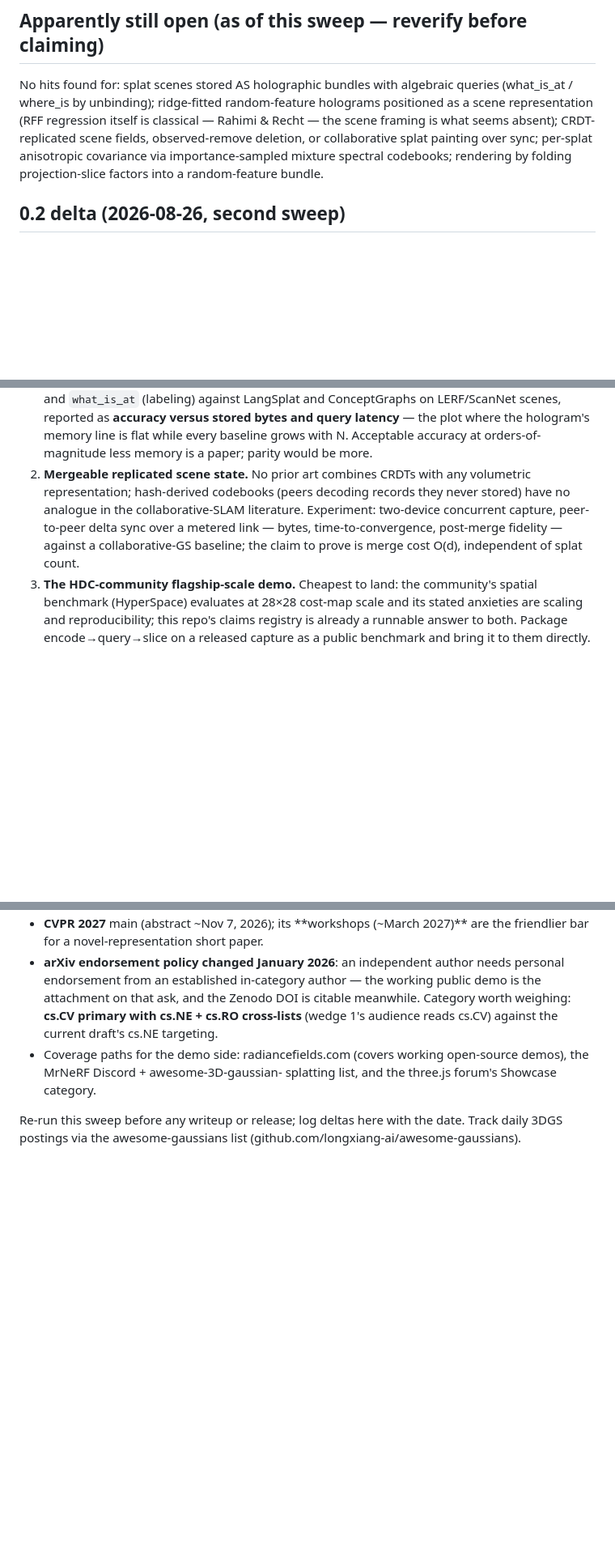
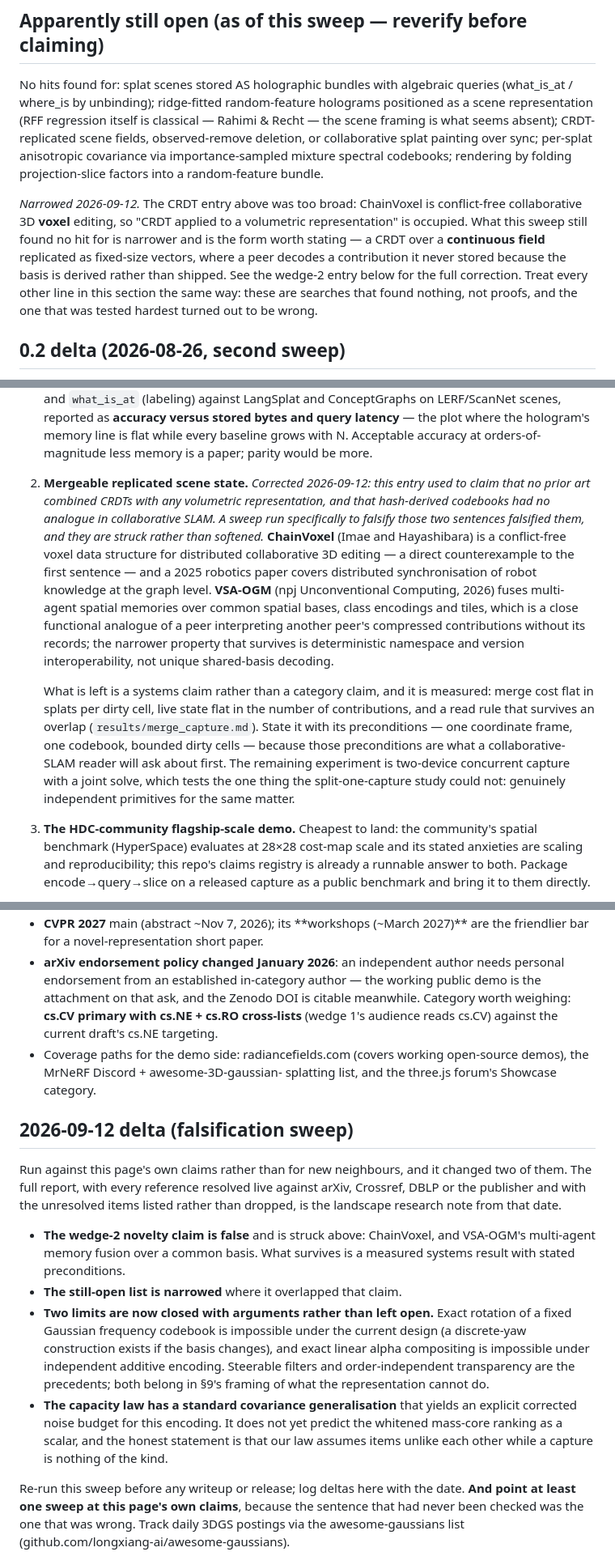
Before and after one commit to squatch-stack/hdc-holo, a Markdown page: docs/related-work.md, 3 parts joined by grey strips. Shown at 81% size. Drawn GitHub-style; blank space fills up the shorter version.

Commit message:
The one claim on this page nobody had checked was the one that was wrong (#136)
`docs/related-work.md` has said since 2026-09-04 that no prior art
combines CRDTs with any volumetric representation, and that
hash-derived codebooks have no analogue in collaborative SLAM. A sweep
pointed at this page's own claims rather than at new neighbours
falsified both, so they are struck rather than softened.

ChainVoxel is a conflict-free voxel data structure for distributed
collaborative 3D editing, which occupies the first sentence directly.
VSA-OGM fuses multi-agent spatial memories over common spatial bases
and class encodings, which is a close functional analogue of a peer
interpreting another peer's compressed contributions without holding
its records; what survives is deterministic namespace and version
interoperability, not unique shared-basis decoding. The "apparently
still open" list is narrowed on the same point: CRDT over a continuous
field replicated as fixed-size vectors is the form that found no hit,
and voxel editing is not it.

What is left for that wedge is better than what it claimed, because it
is measured: merge cost flat in splats per dirty cell, live state flat
in the number of contributions, and a read rule that survives an
overlap. It now states its preconditions -- one frame, one codebook,
bounded dirty cells -- since those are what a collaborative-SLAM reader
asks about first.

The page also gains the rest of that sweep: two limits closed with
arguments rather than left open (exact rotation of a fixed Gaussian
codebook, and exact linear alpha compositing, both impossible under the
current design), and the capacity law's covariance generalisation.

The standing instruction gains a line. Re-sweeping before a release was
already the rule; pointing a sweep at our own claims was not, and that
is the omission this found.

Co-authored-by: Squatch Stack <321440025+squatch-stack@users.noreply.github.com>
Co-authored-by: Claude Opus 5 <noreply@anthropic.com>

```diff
--- a/docs/related-work.md
+++ b/docs/related-work.md
@@ -63,6 +63,17 @@ deletion, or collaborative splat painting over sync; per-splat
 anisotropic covariance via importance-sampled mixture spectral
 codebooks; rendering by folding projection-slice factors into a
 random-feature bundle.
+
+*Narrowed 2026-09-12.* The CRDT entry above was too broad: ChainVoxel
+is conflict-free collaborative 3D **voxel** editing, so "CRDT applied
+to a volumetric representation" is occupied. What this sweep still
+found no hit for is narrower and is the form worth stating — a CRDT
+over a **continuous field** replicated as fixed-size vectors, where a
+peer decodes a contribution it never stored because the basis is
+derived rather than shipped. See the wedge-2 entry below for the full
+correction. Treat every other line in this section the same way: these
+are searches that found nothing, not proofs, and the one that was
+tested hardest turned out to be wrong.
 
 ## 0.2 delta (2026-08-26, second sweep)
 
@@ -248,14 +259,33 @@ splats, or any appearance-bearing volumetric scene.
    the hologram's memory line is flat while every baseline grows with
    N. Acceptable accuracy at orders-of-magnitude less memory is a
    paper; parity would be more.
-2. **Mergeable replicated scene state.** No prior art combines CRDTs
-   with any volumetric representation; hash-derived codebooks (peers
-   decoding records they never stored) have no analogue in the
-   collaborative-SLAM literature. Experiment: two-device concurrent
-   capture, peer-to-peer delta sync over a metered link — bytes,
-   time-to-convergence, post-merge fidelity — against a
-   collaborative-GS baseline; the claim to prove is merge cost O(d),
-   independent of splat count.
+2. **Mergeable replicated scene state.** *Corrected 2026-09-12: this
+   entry used to claim that no prior art combined CRDTs with any
+   volumetric representation, and that hash-derived codebooks had no
+   analogue in collaborative SLAM. A sweep run specifically to falsify
+   those two sentences falsified them, and they are struck rather than
+   softened.* **ChainVoxel** (Imae and Hayashibara) is a conflict-free
+   voxel data structure for distributed collaborative 3D editing — a
+   direct counterexample to the first sentence — and a 2025 robotics
+   paper covers distributed synchronisation of robot knowledge at the
+   graph level. **VSA-OGM** (npj Unconventional Computing, 2026) fuses
+   multi-agent spatial memories over common spatial bases, class
+   encodings and tiles, which is a close functional analogue of a peer
+   interpreting another peer's compressed contributions without its
+   records; the narrower property that survives is deterministic
+   namespace and version interoperability, not unique shared-basis
+   decoding.
+
+   What is left is a systems claim rather than a category claim, and it
+   is measured: merge cost flat in splats per dirty cell, live state
+   flat in the number of contributions, and a read rule that survives
+   an overlap (`results/merge_capture.md`). State it with its
+   preconditions — one coordinate frame, one codebook, bounded dirty
+   cells — because those preconditions are what a collaborative-SLAM
+   reader will ask about first. The remaining experiment is two-device
+   concurrent capture with a joint solve, which tests the one thing the
+   split-one-capture study could not: genuinely independent primitives
+   for the same matter.
 3. **The HDC-community flagship-scale demo.** Cheapest to land: the
    community's spatial benchmark (HyperSpace) evaluates at 28×28
    cost-map scale and its stated anxieties are scaling and
@@ -290,6 +320,34 @@ from a bundle stays the representational-completeness demo).
   open-source demos), the MrNeRF Discord + awesome-3D-gaussian-
   splatting list, and the three.js forum's Showcase category.
 
+## 2026-09-12 delta (falsification sweep)
+
+Run against this page's own claims rather than for new neighbours, and
+it changed two of them. The full report, with every reference resolved
+live against arXiv, Crossref, DBLP or the publisher and with the
+unresolved items listed rather than dropped, is the landscape research
+note from that date.
+
+- **The wedge-2 novelty claim is false** and is struck above:
+  ChainVoxel, and VSA-OGM's multi-agent memory fusion over a common
+  basis. What survives is a measured systems result with stated
+  preconditions.
+- **The still-open list is narrowed** where it overlapped that claim.
+- **Two limits are now closed with arguments rather than left open.**
+  Exact rotation of a fixed Gaussian frequency codebook is impossible
+  under the current design (a discrete-yaw construction exists if the
+  basis changes), and exact linear alpha compositing is impossible
+  under independent additive encoding. Steerable filters and
+  order-independent transparency are the precedents; both belong in
+  §9's framing of what the representation cannot do.
+- **The capacity law has a standard covariance generalisation** that
+  yields an explicit corrected noise budget for this encoding. It does
+  not yet predict the whitened mass-core ranking as a scalar, and the
+  honest statement is that our law assumes items unlike each other
+  while a capture is nothing of the kind.
+
 Re-run this sweep before any writeup or release; log deltas here with
-the date. Track daily 3DGS postings via the awesome-gaussians list
+the date. **And point at least one sweep at this page's own claims**,
+because the sentence that had never been checked was the one that was
+wrong. Track daily 3DGS postings via the awesome-gaussians list
 (github.com/longxiang-ai/awesome-gaussians).
```
